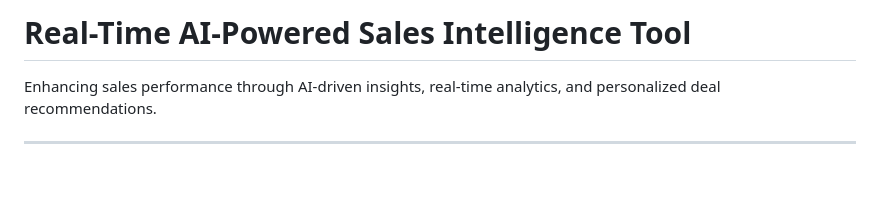
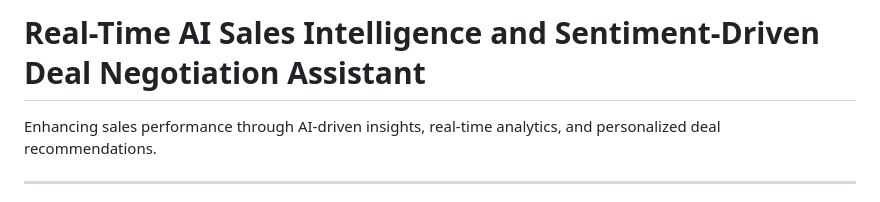
Before and after one commit to 1samSAM/AI-Powered-Sales-Assistant, a Markdown page: README.md, the part around the change. Drawn GitHub-style; blank space fills up the shorter version.

```diff
--- a/README.md
+++ b/README.md
@@ -1,4 +1,4 @@
-# Real-Time AI-Powered Sales Intelligence Tool
+# Real-Time AI Sales Intelligence and Sentiment-Driven Deal Negotiation Assistant
 
 Enhancing sales performance through AI-driven insights, real-time analytics, and personalized deal recommendations.
 
```
